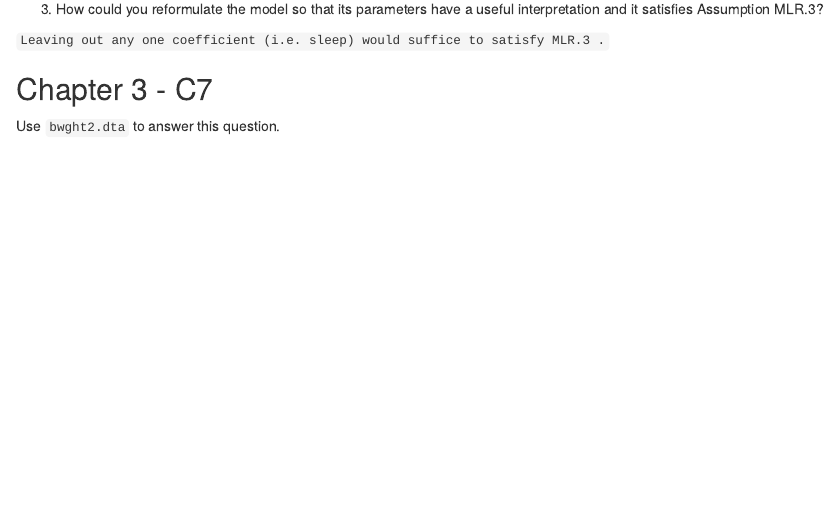
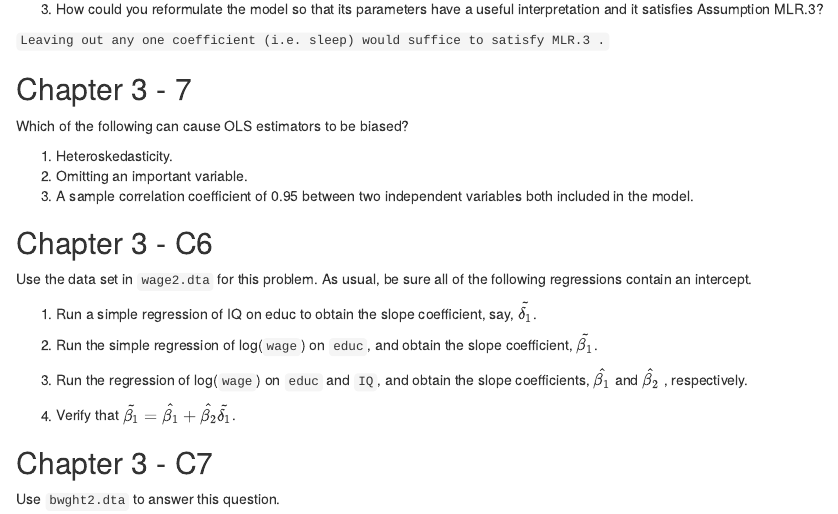
Before and after one commit to SebastianKnoche/r_econometrics, an R Markdown document (r_20210505_namazi_schmalhofer_knoche.Rmd): the page in a window 1100 px wide, from 490 px down. Rendered offline with R 4.5, knitr and Pandoc, with nearby package versions; some code elsewhere in the file could not run offline.

Commit message:
Homework assignments
added Ch3 7 and Ch3 C6

```diff
--- a/r_20210505_namazi_schmalhofer_knoche.Rmd
+++ b/r_20210505_namazi_schmalhofer_knoche.Rmd
@@ -30,6 +30,24 @@ Accordingly any summand of $\beta_{1} study + \beta_{2} sleep + \beta_{3} work +
 
 `Leaving out any one coefficient (i.e. sleep) would suffice to satisfy MLR.3 .`
 
+## Chapter 3 - 7
+Which of the following can cause OLS estimators to be biased?
+
+1. Heteroskedasticity.
+2. Omitting an important variable.
+3. A sample correlation coefficient of 0.95 between two independent variables both included in the model.
+
+## Chapter 3 - C6
+Use the data set in `wage2.dta` for this problem. As usual, be sure all of the following regressions contain an intercept.
+
+1. Run a simple regression of IQ on educ to obtain the slope coefficient, say, $\tilde{ \delta_{1} }$.
+
+2. Run the simple regression of log(`wage`) on `educ`, and obtain the slope coefficient, $\tilde{ \beta_{1} }$.
+
+3. Run the regression of log(`wage`) on `educ` and `IQ`, and obtain the slope coefficients, $\hat{ \beta_{1} }$ and $\hat{ \beta_{2} }$ , respectively.
+
+4. Verify that $\tilde{ \beta_{1} } = \hat{ \beta_{1} } + \hat{ \beta_{2} } \tilde{ \delta_{1} }$.
+
 ## Chapter 3 - C7
 Use `bwght2.dta` to answer this question.
 
```
